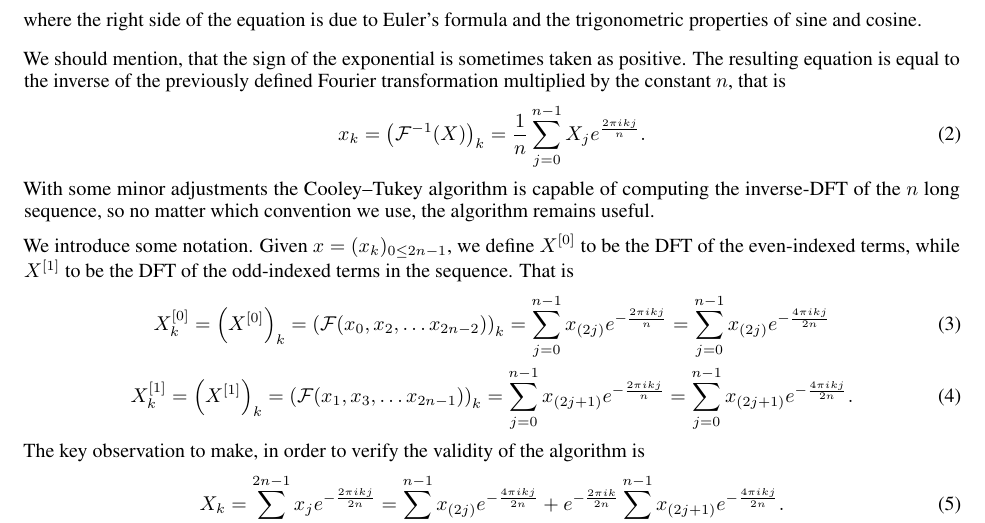
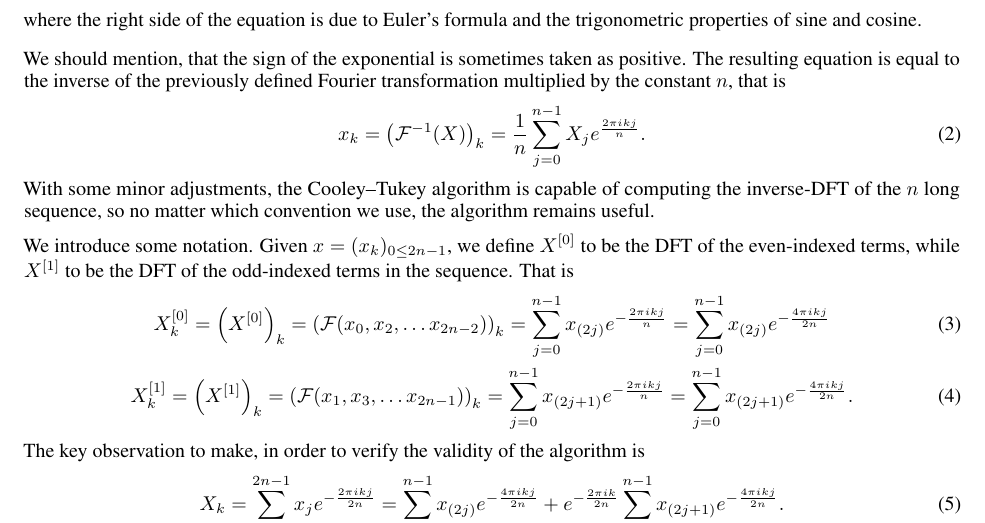
Before and after one commit to afgTheCat/tokyo-report, a LaTeX document (report/rp.tex): part of page 2 of 2, cut so that both start at the same text. Compiled offline with pdfLaTeX.

Commit message:
feat(*): backing up for syncing

```diff
--- a/report/rp.tex
+++ b/report/rp.tex
@@ -44,7 +44,7 @@ We should mention, that the sign of the exponential is sometimes taken as positi
 \begin{gather}
     x_k = \left(\mathcal{F}^{-1}(X)\right)_k = \frac{1}{n}\sum_{j=0}^{n-1}X_j e^{\frac{2{\pi}ikj}{n}}.
 \end{gather}
-With some minor adjustments the Cooley–Tukey algorithm is capable of computing the inverse-DFT of the \(n\) long sequence, so no matter which convention we use, the algorithm remains useful.
+With some minor adjustments, the Cooley–Tukey algorithm is capable of computing the inverse-DFT of the \(n\) long sequence, so no matter which convention we use, the algorithm remains useful.
 
 We introduce some notation. Given \(x = (x_k)_{0 \leq 2n-1}\), we define \(X^{[0]}\) to be the DFT of the even-indexed terms, while \(X^{[1]}\) to be the DFT of the odd-indexed terms in the sequence. That is
 \begin{gather}
```
Also changed, not shown: report/rp.pdf.
